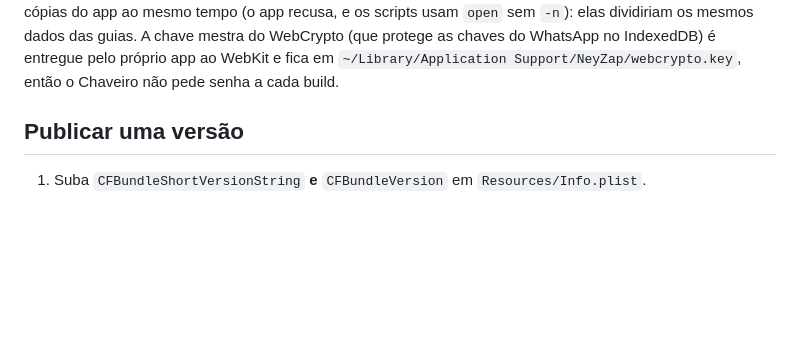
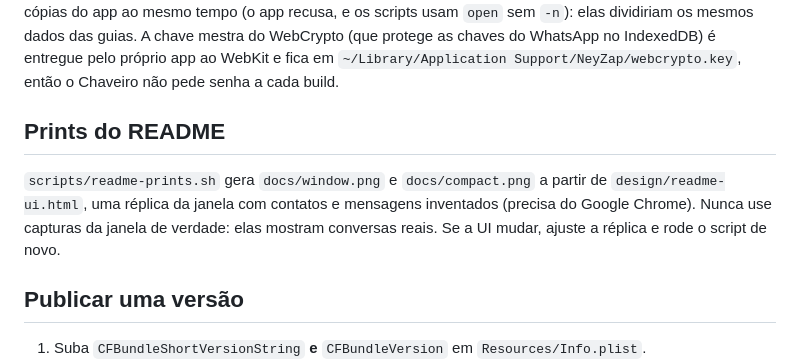
Before and after one commit to yagoramires/neyzap, a Markdown page: docs/DESENVOLVIMENTO.md, the part around the change. Drawn GitHub-style; blank space fills up the shorter version.

```diff
--- a/docs/DESENVOLVIMENTO.md
+++ b/docs/DESENVOLVIMENTO.md
@@ -22,6 +22,13 @@ dados das guias. A chave mestra do WebCrypto (que protege as chaves do WhatsApp
 IndexedDB) é entregue pelo próprio app ao WebKit e fica em
 `~/Library/Application Support/NeyZap/webcrypto.key`, então o Chaveiro não pede
 senha a cada build.
+
+## Prints do README
+
+`scripts/readme-prints.sh` gera `docs/window.png` e `docs/compact.png` a partir de
+`design/readme-ui.html`, uma réplica da janela com contatos e mensagens inventados
+(precisa do Google Chrome). Nunca use capturas da janela de verdade: elas mostram
+conversas reais. Se a UI mudar, ajuste a réplica e rode o script de novo.
 
 ## Publicar uma versão
 
```
Also changed, not shown: README.md (+18 -6 lines), docs/compact.png (added), docs/window.png (added), 2 other files.
